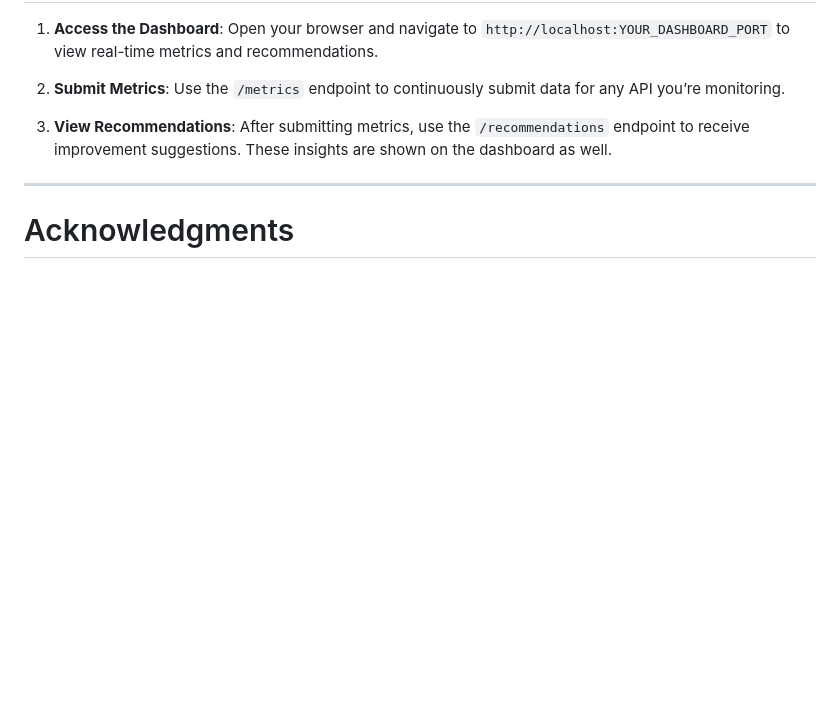
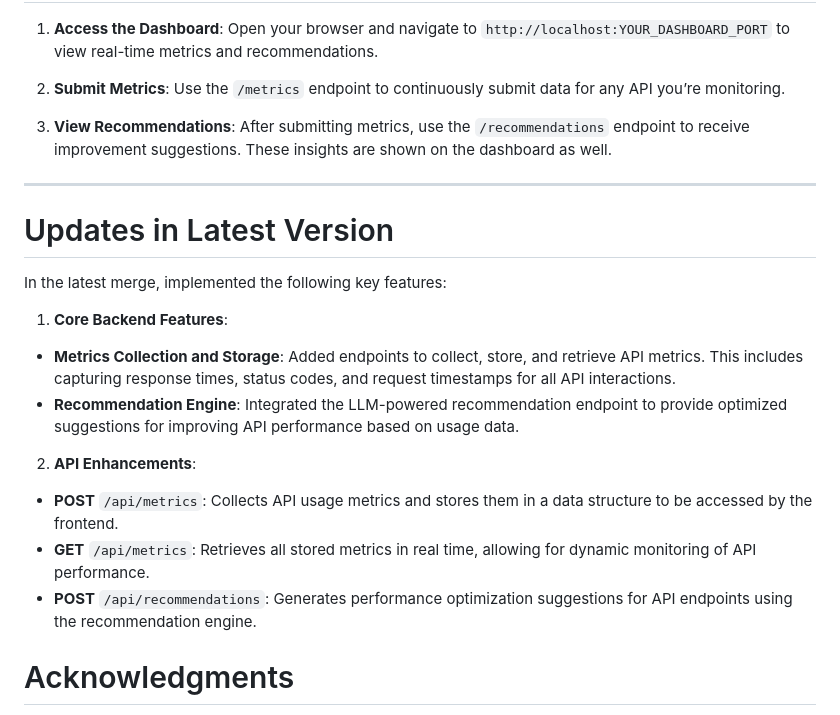
Before and after one commit to jjacobsonn/PeakIQ, a Markdown page: README.md, the part around the change. Drawn GitHub-style; blank space fills up the shorter version.

Commit message:
Updated README.md to explain current merged updates worked on

```diff
--- a/README.md
+++ b/README.md
@@ -126,6 +126,20 @@ To directly interact with the LLM engine for testing purposes:
 
 ---
 
+# Updates in Latest Version
+
+In the latest merge, implemented the following key features:
+
+1. **Core Backend Features**:
+- **Metrics Collection and Storage**: Added endpoints to collect, store, and retrieve API metrics. This includes capturing response times, status codes, and request timestamps for all API interactions.
+- **Recommendation Engine**: Integrated the LLM-powered recommendation endpoint to provide optimized suggestions for improving API performance based on usage data.
+
+2. **API Enhancements**:
+- **POST** `/api/metrics`: Collects API usage metrics and stores them in a data structure to be accessed by the frontend.
+- **GET** `/api/metrics`: Retrieves all stored metrics in real time, allowing for dynamic monitoring of API performance.
+- **POST** `/api/recommendations`: Generates performance optimization suggestions for API endpoints using the recommendation engine.
+
+
 # Acknowledgments
 
 This project was developed by Jackson Jacobson (github: @jjacobsonn). Special thanks to contributors and collaborators who supported its development.
```
